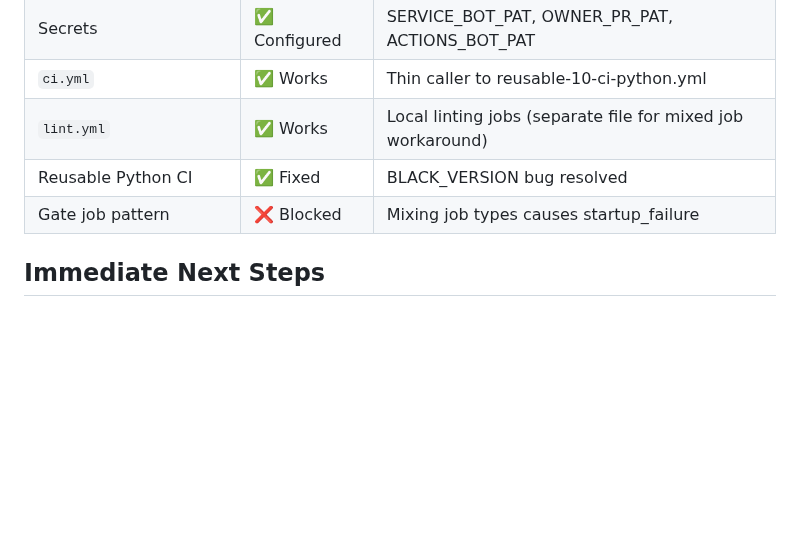
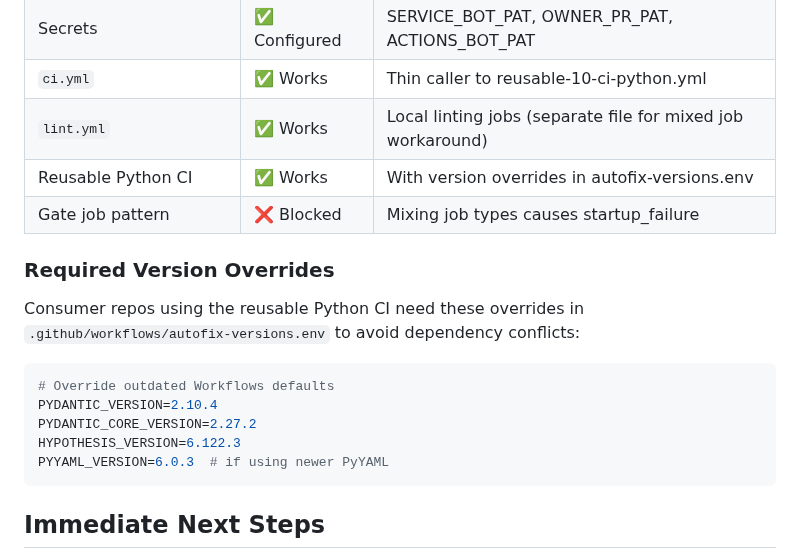
Before and after one commit to stranske/Travel-Plan-Permission, a Markdown page: docs/GOALS.md, the part around the change. GitHub-like rendering; blank space fills up the shorter version.

Commit message:
docs: update GOALS.md with working status and required overrides
- Document that reusable Python CI now works with version overrides
- Add required version overrides section for consumer repos
- This serves as the template for other repos consuming Workflows

````diff
--- a/docs/GOALS.md
+++ b/docs/GOALS.md
@@ -109,8 +109,21 @@ modern version compatible with Python 3.11+.
 | Secrets | ✅ Configured | SERVICE_BOT_PAT, OWNER_PR_PAT, ACTIONS_BOT_PAT |
 | `ci.yml` | ✅ Works | Thin caller to reusable-10-ci-python.yml |
 | `lint.yml` | ✅ Works | Local linting jobs (separate file for mixed job workaround) |
-| Reusable Python CI | ✅ Fixed | BLACK_VERSION bug resolved |
+| Reusable Python CI | ✅ Works | With version overrides in autofix-versions.env |
 | Gate job pattern | ❌ Blocked | Mixing job types causes startup_failure |
+
+### Required Version Overrides
+
+Consumer repos using the reusable Python CI need these overrides in
+`.github/workflows/autofix-versions.env` to avoid dependency conflicts:
+
+```bash
+# Override outdated Workflows defaults
+PYDANTIC_VERSION=2.10.4
+PYDANTIC_CORE_VERSION=2.27.2
+HYPOTHESIS_VERSION=6.122.3
+PYYAML_VERSION=6.0.3  # if using newer PyYAML
+```
 
 ## Immediate Next Steps
 
````
